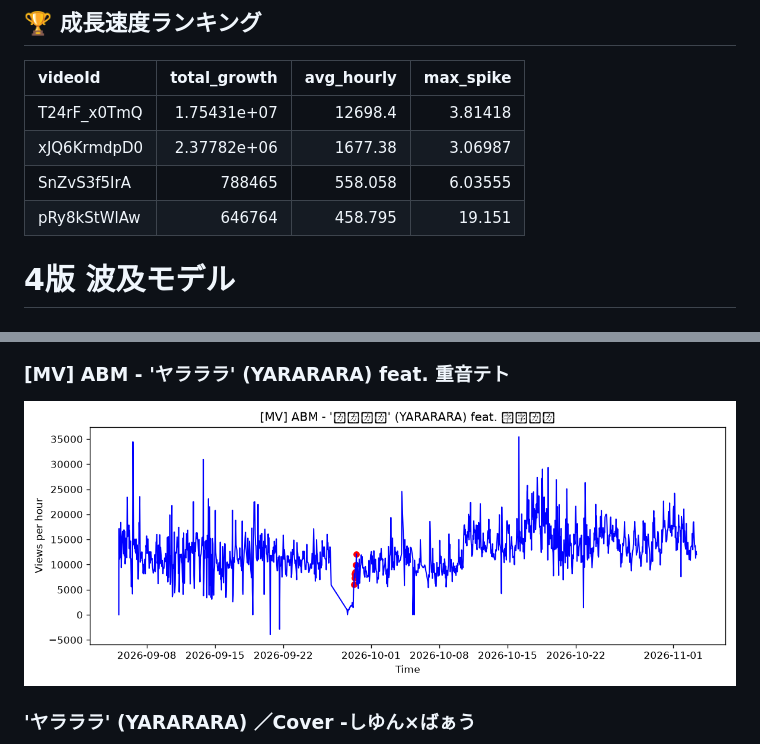
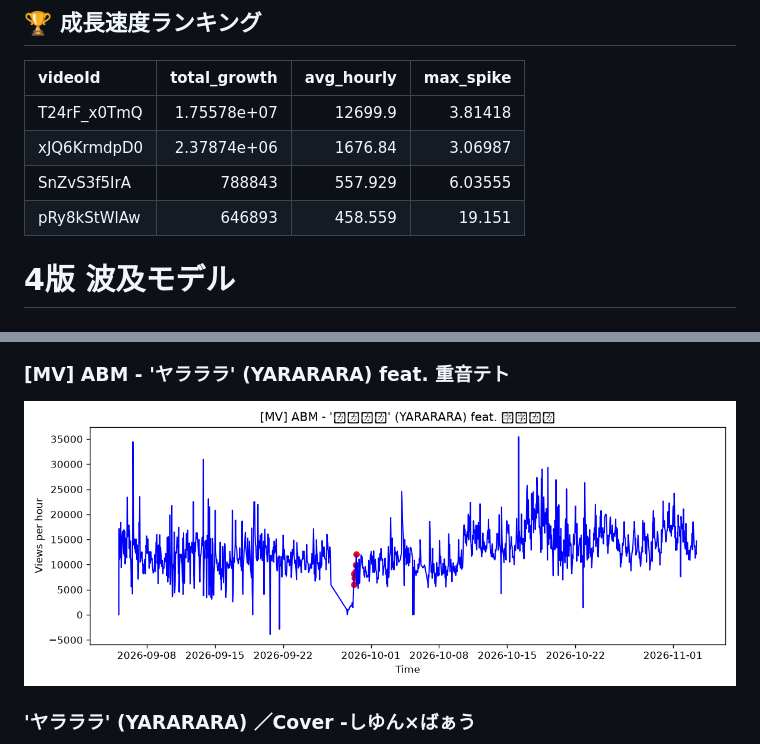
Before and after one commit to shimoharai-blip/youtube-view-fetch, a Markdown page: analysis_report.md, 2 parts joined by grey strips. GitHub-like rendering; pictures changed too: graph_T24rF_x0TmQ.png.

Commit message:
Update processed CSV and analysis report

```diff
--- a/analysis_report.md
+++ b/analysis_report.md
@@ -5,10 +5,10 @@
 
 | videoId     |     total_growth |   avg_hourly |   max_spike |
 |:------------|-----------------:|-------------:|------------:|
-| T24rF_x0TmQ |      1.75431e+07 |    12698.4   |     3.81418 |
-| xJQ6KrmdpD0 |      2.37782e+06 |     1677.38  |     3.06987 |
-| SnZvS3f5IrA | 788465           |      558.058 |     6.03555 |
-| pRy8kStWlAw | 646764           |      458.795 |    19.151   |
+| T24rF_x0TmQ |      1.75578e+07 |    12699.9   |     3.81418 |
+| xJQ6KrmdpD0 |      2.37874e+06 |     1676.84  |     3.06987 |
+| SnZvS3f5IrA | 788843           |      557.929 |     6.03555 |
+| pRy8kStWlAw | 646893           |      458.559 |    19.151   |
 
 
 
```
Also changed, not shown: other parts of analysis_report.md (+1 -1 lines), graph_SnZvS3f5IrA.png, graph_pRy8kStWlAw.png, graph_xJQ6KrmdpD0.png, 2 other files.
